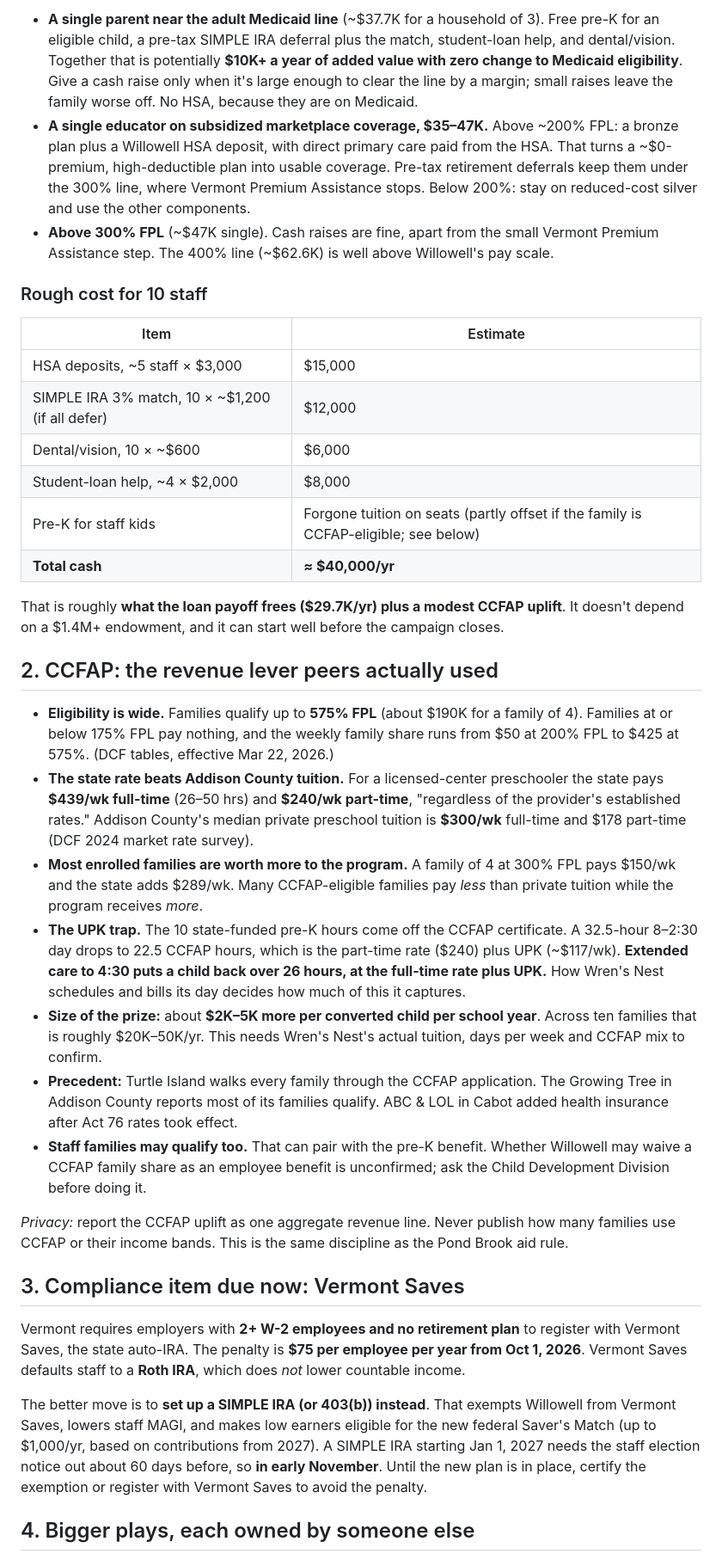
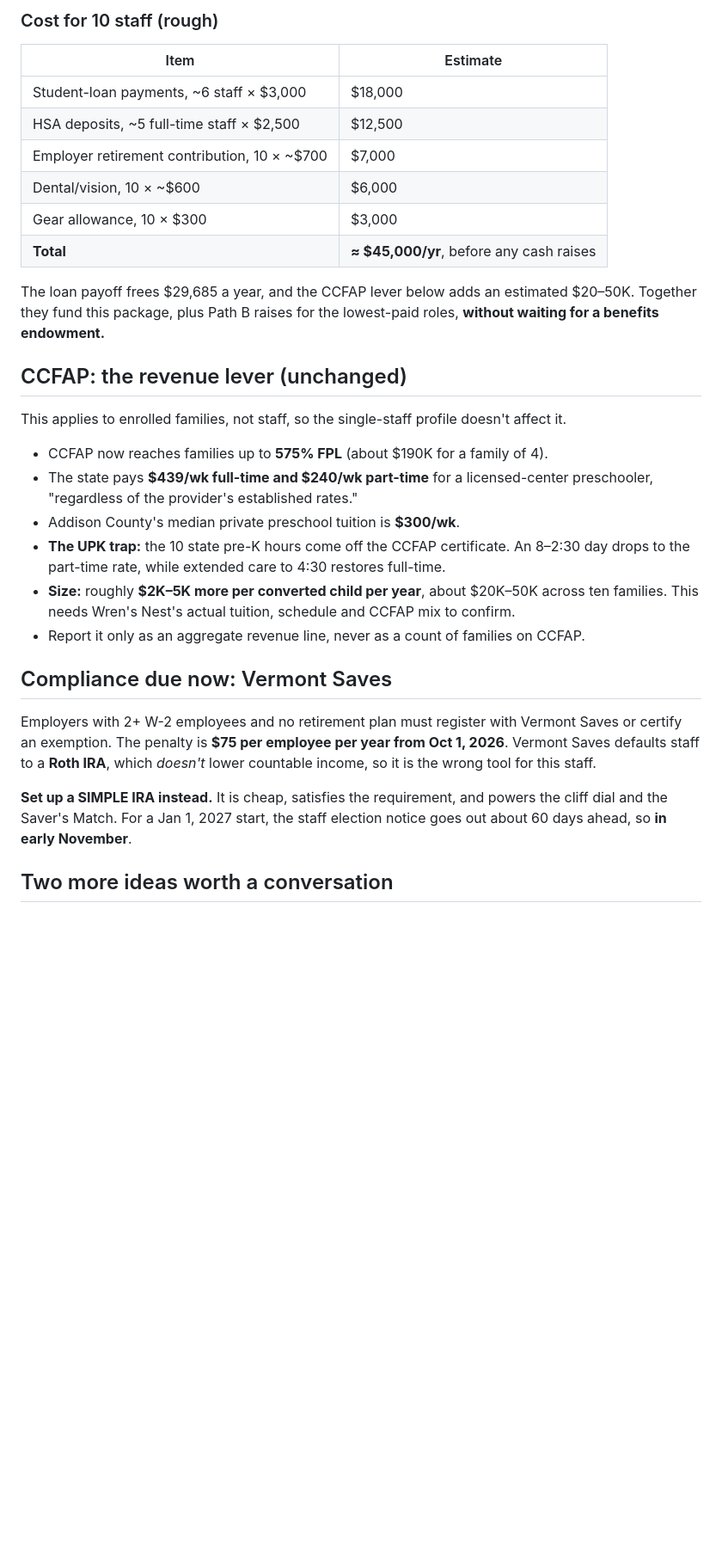
Before and after one commit to porterhaney/Talks, a Markdown page: reports/Willowell creative health options.md, the part around one of its changes. Shown at 86% size. Rendered like a GitHub page; blank space fills up the shorter version.

Commit message:
Revise creative options for single-adult staff profile
Co-Authored-By: Claude Opus 5.5 <noreply@anthropic.com>
Claude-Session: https://claude.ai/code/session_015eDiRXSqoDn2DjyPM7MEZy

```diff
--- a/reports/Willowell creative health options.md
+++ b/reports/Willowell creative health options.md
@@ -37,38 +48,33 @@ These are archetypes, not real staff. Willowell would model each actual person p
 
-- **A single parent near the adult Medicaid line** (~$37.7K for a household of 3). Free pre-K for an eligible child, a pre-tax SIMPLE IRA deferral plus the match, student-loan help, and dental/vision. Together that is potentially **$10K+ a year of added value with zero change to Medicaid eligibility**. Give a cash raise only when it's large enough to clear the line by a margin; small raises leave the family worse off. No HSA, because they are on Medicaid.
-- **A single educator on subsidized marketplace coverage, $35–47K.** Above ~200% FPL: a bronze plan plus a Willowell HSA deposit, with direct primary care paid from the HSA. That turns a ~$0-premium, high-deductible plan into usable coverage. Pre-tax retirement deferrals keep them under the 300% line, where Vermont Premium Assistance stops. Below 200%: stay on reduced-cost silver and use the other components.
-- **Above 300% FPL** (~$47K single). Cash raises are fine, apart from the small Vermont Premium Assistance step. The 400% line (~$62.6K) is well above Willowell's pay scale.
-
-### Rough cost for 10 staff
+### Cost for 10 staff (rough)
 
 | Item | Estimate |
 |---|---|
-| HSA deposits, ~5 staff × $3,000 | $15,000 |
-| SIMPLE IRA 3% match, 10 × ~$1,200 (if all defer) | $12,000 |
+| Student-loan payments, ~6 staff × $3,000 | $18,000 |
+| HSA deposits, ~5 full-time staff × $2,500 | $12,500 |
+| Employer retirement contribution, 10 × ~$700 | $7,000 |
 | Dental/vision, 10 × ~$600 | $6,000 |
-| Student-loan help, ~4 × $2,000 | $8,000 |
-| Pre-K for staff kids | Forgone tuition on seats (partly offset if the family is CCFAP-eligible; see below) |
-| **Total cash** | **≈ $40,000/yr** |
+| Gear allowance, 10 × $300 | $3,000 |
+| **Total** | **≈ $45,000/yr**, before any cash raises |
 
-That is roughly **what the loan payoff frees ($29.7K/yr) plus a modest CCFAP uplift**. It doesn't depend on a $1.4M+ endowment, and it can start well before the campaign closes.
+The loan payoff frees $29,685 a year, and the CCFAP lever below adds an estimated $20–50K. Together they fund this package, plus Path B raises for the lowest-paid roles, **without waiting for a benefits endowment.**
 
-## 2. CCFAP: the revenue lever peers actually used
+## CCFAP: the revenue lever (unchanged)
 
-- **Eligibility is wide.** Families qualify up to **575% FPL** (about $190K for a family of 4). Families at or below 175% FPL pay nothing, and the weekly family share runs from $50 at 200% FPL to $425 at 575%. (DCF tables, effective Mar 22, 2026.)
-- **The state rate beats Addison County tuition.** For a licensed-center preschooler the state pays **$439/wk full-time** (26–50 hrs) and **$240/wk part-time**, "regardless of the provider's established rates." Addison County's median private preschool tuition is **$300/wk** full-time and $178 part-time (DCF 2024 market rate survey).
-- **Most enrolled families are worth more to the program.** A family of 4 at 300% FPL pays $150/wk and the state adds $289/wk. Many CCFAP-eligible families pay *less* than private tuition while the program receives *more*.
-- **The UPK trap.** The 10 state-funded pre-K hours come off the CCFAP certificate. A 32.5-hour 8–2:30 day drops to 22.5 CCFAP hours, which is the part-time rate ($240) plus UPK (~$117/wk). **Extended care to 4:30 puts a child back over 26 hours, at the full-time rate plus UPK.** How Wren's Nest schedules and bills its day decides how much of this it captures.
-- **Size of the prize:** about **$2K–5K more per converted child per school year**. Across ten families that is roughly $20K–50K/yr. This needs Wren's Nest's actual tuition, days per week and CCFAP mix to confirm.
-- **Precedent:** Turtle Island walks every family through the CCFAP application. The Growing Tree in Addison County reports most of its families qualify. ABC & LOL in Cabot added health insurance after Act 76 rates took effect.
-- **Staff families may qualify too.** That can pair with the pre-K benefit. Whether Willowell may waive a CCFAP family share as an employee benefit is unconfirmed; ask the Child Development Division before doing it.
+This applies to enrolled families, not staff, so the single-staff profile doesn't affect it.
 
-*Privacy:* report the CCFAP uplift as one aggregate revenue line. Never publish how many families use CCFAP or their income bands. This is the same discipline as the Pond Brook aid rule.
+- CCFAP now reaches families up to **575% FPL** (about $190K for a family of 4).
+- The state pays **$439/wk full-time and $240/wk part-time** for a licensed-center preschooler, "regardless of the provider's established rates."
+- Addison County's median private preschool tuition is **$300/wk**.
+- **The UPK trap:** the 10 state pre-K hours come off the CCFAP certificate. An 8–2:30 day drops to the part-time rate, while extended care to 4:30 restores full-time.
+- **Size:** roughly **$2K–5K more per converted child per year**, about $20K–50K across ten families. This needs Wren's Nest's actual tuition, schedule and CCFAP mix to confirm.
+- Report it only as an aggregate revenue line, never as a count of families on CCFAP.
 
-## 3. Compliance item due now: Vermont Saves
+## Compliance due now: Vermont Saves
 
-Vermont requires employers with **2+ W-2 employees and no retirement plan** to register with Vermont Saves, the state auto-IRA. The penalty is **$75 per employee per year from Oct 1, 2026**. Vermont Saves defaults staff to a **Roth IRA**, which does *not* lower countable income.
+Employers with 2+ W-2 employees and no retirement plan must register with Vermont Saves or certify an exemption. The penalty is **$75 per employee per year from Oct 1, 2026**. Vermont Saves defaults staff to a **Roth IRA**, which *doesn't* lower countable income, so it is the wrong tool for this staff.
 
-The better move is to **set up a SIMPLE IRA (or 403(b)) instead**. That exempts Willowell from Vermont Saves, lowers staff MAGI, and makes low earners eligible for the new federal Saver's Match (up to $1,000/yr, based on contributions from 2027). A SIMPLE IRA starting Jan 1, 2027 needs the staff election notice out about 60 days before, so **in early November**. Until the new plan is in place, certify the exemption or register with Vermont Saves to avoid the penalty.
+**Set up a SIMPLE IRA instead.** It is cheap, satisfies the requirement, and powers the cliff dial and the Saver's Match. For a Jan 1, 2027 start, the staff election notice goes out about 60 days ahead, so **in early November**.
 
-## 4. Bigger plays, each owned by someone else
+## Two more ideas worth a conversation
 
```
Also changed, not shown: other parts of reports/Willowell creative health options.md (+46 -40 lines).
